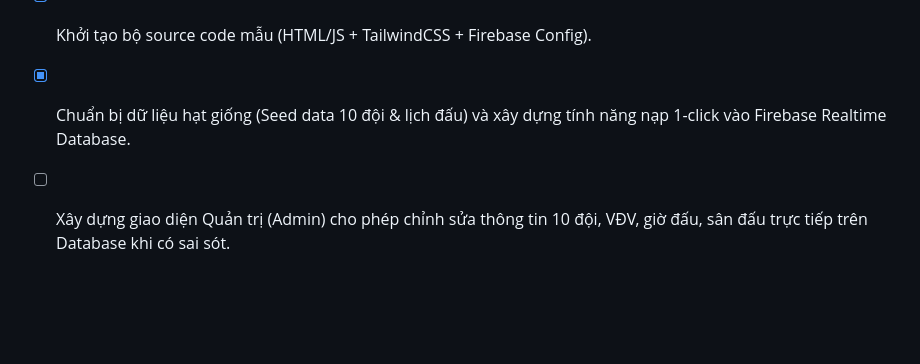
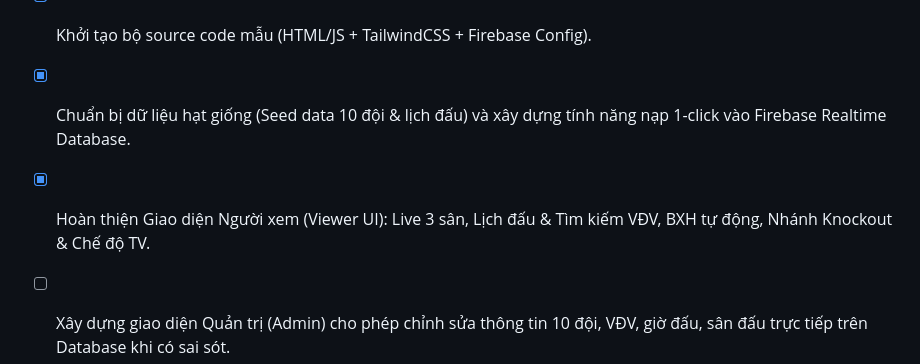
Before and after one commit to DuongLD48/QUAN_LY_GIAI_CAU_LONG, a Markdown page: KE_HOACH_XAY_DUNG_WEB_GIAI_CAU_LONG.md, the part around the change. Drawn GitHub-style; blank space fills up the shorter version.

Commit message:
docs: update plan checklist for phase 2

```diff
--- a/KE_HOACH_XAY_DUNG_WEB_GIAI_CAU_LONG.md
+++ b/KE_HOACH_XAY_DUNG_WEB_GIAI_CAU_LONG.md
@@ -249,6 +249,7 @@ gantt
 - [x] Lập file kế hoạch chi tiết `KE_HOACH_XAY_DUNG_WEB_GIAI_CAU_LONG.md`.
 - [x] Khởi tạo bộ source code mẫu (HTML/JS + TailwindCSS + Firebase Config).
 - [x] Chuẩn bị dữ liệu hạt giống (Seed data 10 đội & lịch đấu) và xây dựng tính năng nạp 1-click vào Firebase Realtime Database.
+- [x] Hoàn thiện Giao diện Người xem (Viewer UI): Live 3 sân, Lịch đấu & Tìm kiếm VĐV, BXH tự động, Nhánh Knockout & Chế độ TV.
 - [ ] Xây dựng giao diện Quản trị (Admin) cho phép chỉnh sửa thông tin 10 đội, VĐV, giờ đấu, sân đấu trực tiếp trên Database khi có sai sót.
 - [ ] Xây dựng tính năng Nhập điểm, Cài đặt thể thức & Đồng bộ Realtime.
 - [ ] Kiểm thử và Xuất bản lên GitHub Pages.
```
